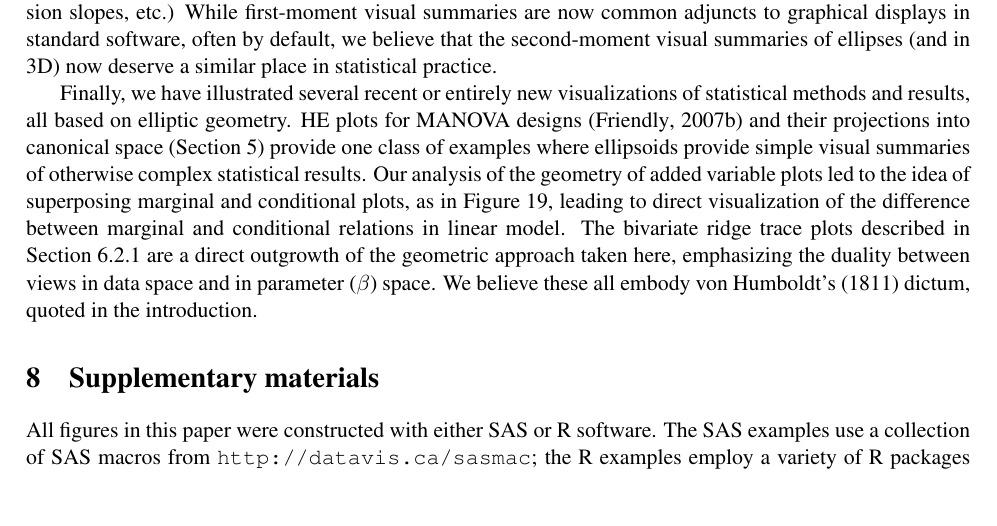
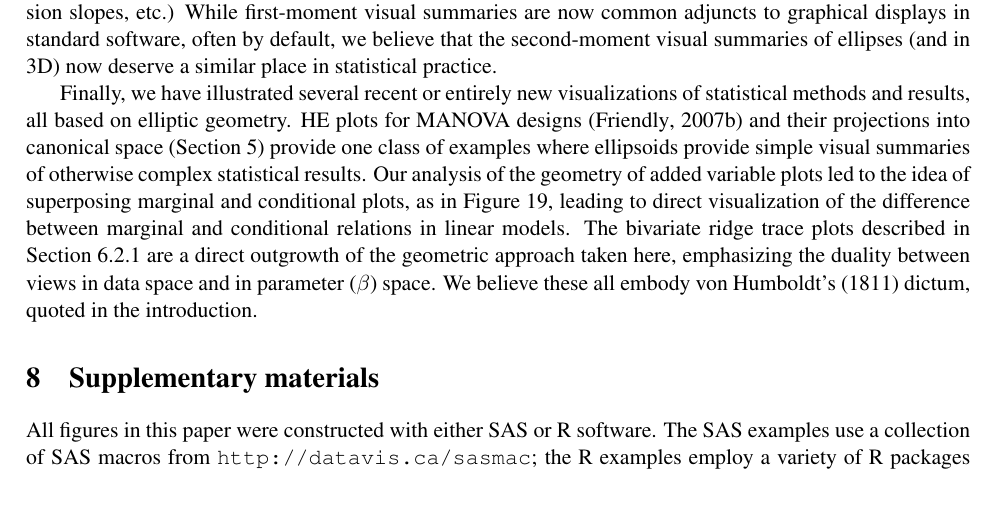
Before and after one commit to friendly/ellipses_paper, a LaTeX paper (ellipses.tex, which reads conclusions.tex): part of page 26 of 52, cut so that both start at the same text. Compiled offline with pdfLaTeX.

Commit message:
minor changes to conclusions, etc.

```diff
--- a/conclusions.tex
+++ b/conclusions.tex
@@ -135,7 +135,7 @@ otherwise complex statistical results.
 Our analysis of the geometry of added variable plots led to the idea of superposing
 marginal and conditional plots, as in \figref{fig:coffee-avplot-B}, leading to
 direct visualization of the difference between marginal and conditional relations
-in linear model.
+in linear models.
 The bivariate ridge trace plots described in \secref{sec:ridge2} are a direct outgrowth
 of the geometric approach taken here, emphasizing the duality between views in data
 space and in parameter ($\beta$) space.
```
Also changed, not shown: ellipses.pdf, 2 other files.
